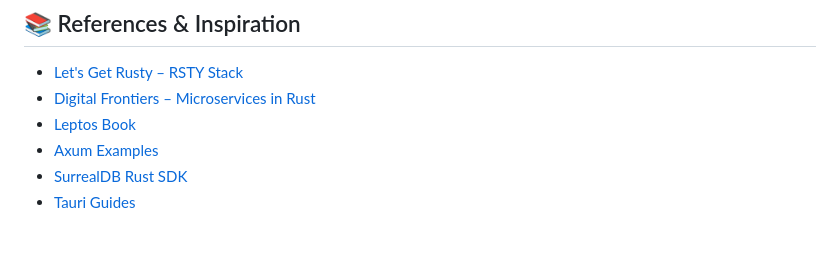
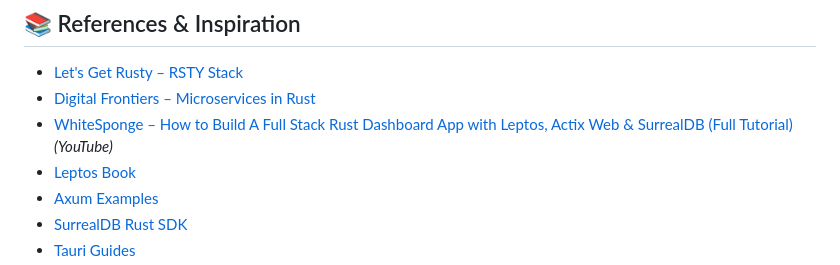
Before and after one commit to ingo181/LAST-Stack, a Markdown page: last_readme.md, the part around the change. GitHub-like rendering; blank space fills up the shorter version.

```diff
--- a/last_readme.md
+++ b/last_readme.md
@@ -198,6 +198,7 @@ Release profile uses `opt-level = "z"`, `lto = true`, and `strip = true` for min
 
 - [Let's Get Rusty – RSTY Stack](https://letsgetrusty.com)
 - [Digital Frontiers – Microservices in Rust](https://digitalfrontiers.de)
+- [WhiteSponge – How to Build A Full Stack Rust Dashboard App with Leptos, Actix Web & SurrealDB (Full Tutorial)](https://www.youtube.com/watch?v=) *(YouTube)*
 - [Leptos Book](https://leptos-rs.github.io/leptos/)
 - [Axum Examples](https://github.com/tokio-rs/axum/tree/main/examples)
 - [SurrealDB Rust SDK](https://surrealdb.com/docs/sdk/rust)
```
